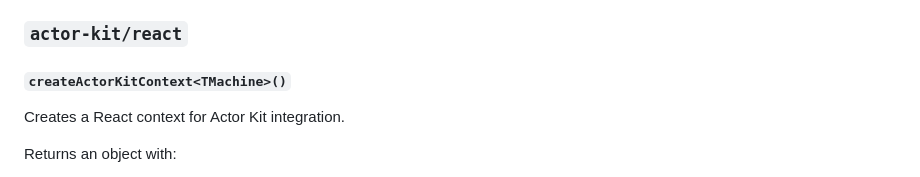
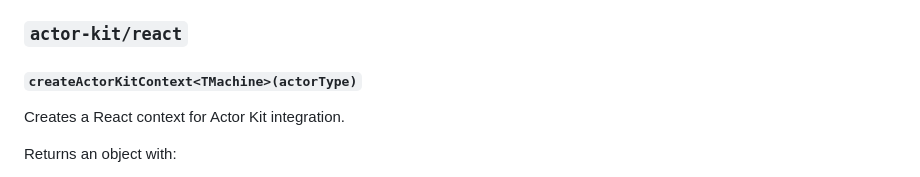
Before and after one commit to jonmumm/actor-kit, a Markdown page: README.md, the part around the change. GitHub-like rendering.

```diff
--- a/README.md
+++ b/README.md
@@ -269,7 +269,7 @@ Returns a function `(props: object) => Promise<{ snapshot: CallerSnapshot, conne
 
 ### `actor-kit/react`
 
-#### `createActorKitContext<TMachine>()`
+#### `createActorKitContext<TMachine>(actorType)`
 
 Creates a React context for Actor Kit integration.
 
```
